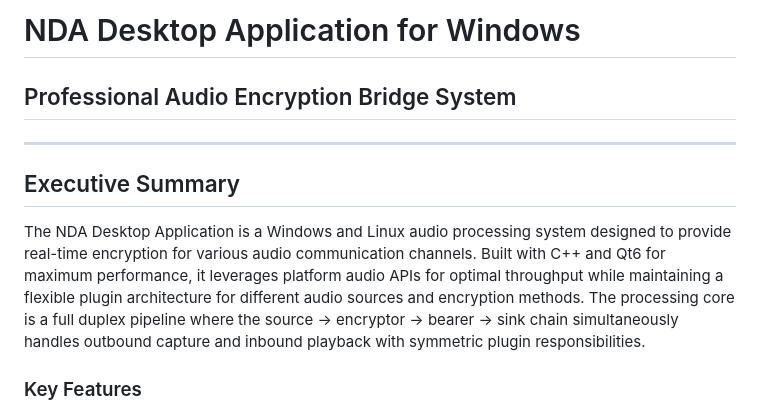
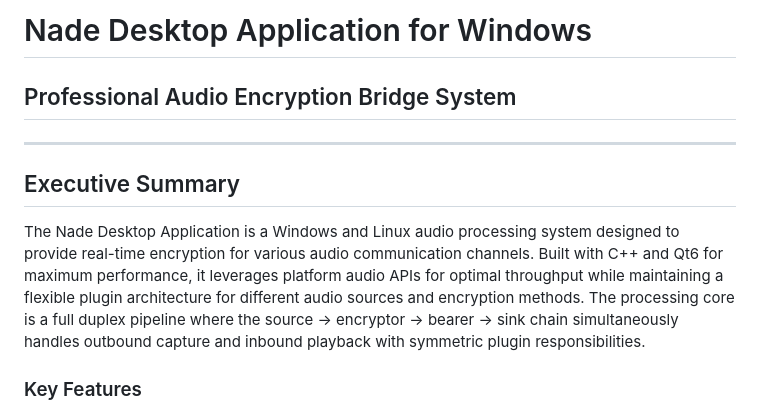
Before and after one commit to Icing-Project/NDA, a Markdown page: docs/NDA-SPECS.md, the part around one of its changes. Rendered like a GitHub page.

```diff
--- a/docs/NDA-SPECS.md
+++ b/docs/NDA-SPECS.md
@@ -1,11 +1,11 @@
-# NDA Desktop Application for Windows
+# Nade Desktop Application for Windows
 ## Professional Audio Encryption Bridge System
 
 ---
 
 ## Executive Summary
 
-The NDA Desktop Application is a Windows and Linux audio processing system designed to provide real-time encryption for various audio communication channels. Built with C++ and Qt6 for maximum performance, it leverages platform audio APIs for optimal throughput while maintaining a flexible plugin architecture for different audio sources and encryption methods. The processing core is a full duplex pipeline where the source → encryptor → bearer → sink chain simultaneously handles outbound capture and inbound playback with symmetric plugin responsibilities.
+The Nade Desktop Application is a Windows and Linux audio processing system designed to provide real-time encryption for various audio communication channels. Built with C++ and Qt6 for maximum performance, it leverages platform audio APIs for optimal throughput while maintaining a flexible plugin architecture for different audio sources and encryption methods. The processing core is a full duplex pipeline where the source → encryptor → bearer → sink chain simultaneously handles outbound capture and inbound playback with symmetric plugin responsibilities.
 
 ### Key Features
 - **Windows Native Performance**: C++ implementation with direct Windows API access
```
Also changed, not shown: other parts of docs/NDA-SPECS.md (+0 -19 lines).
